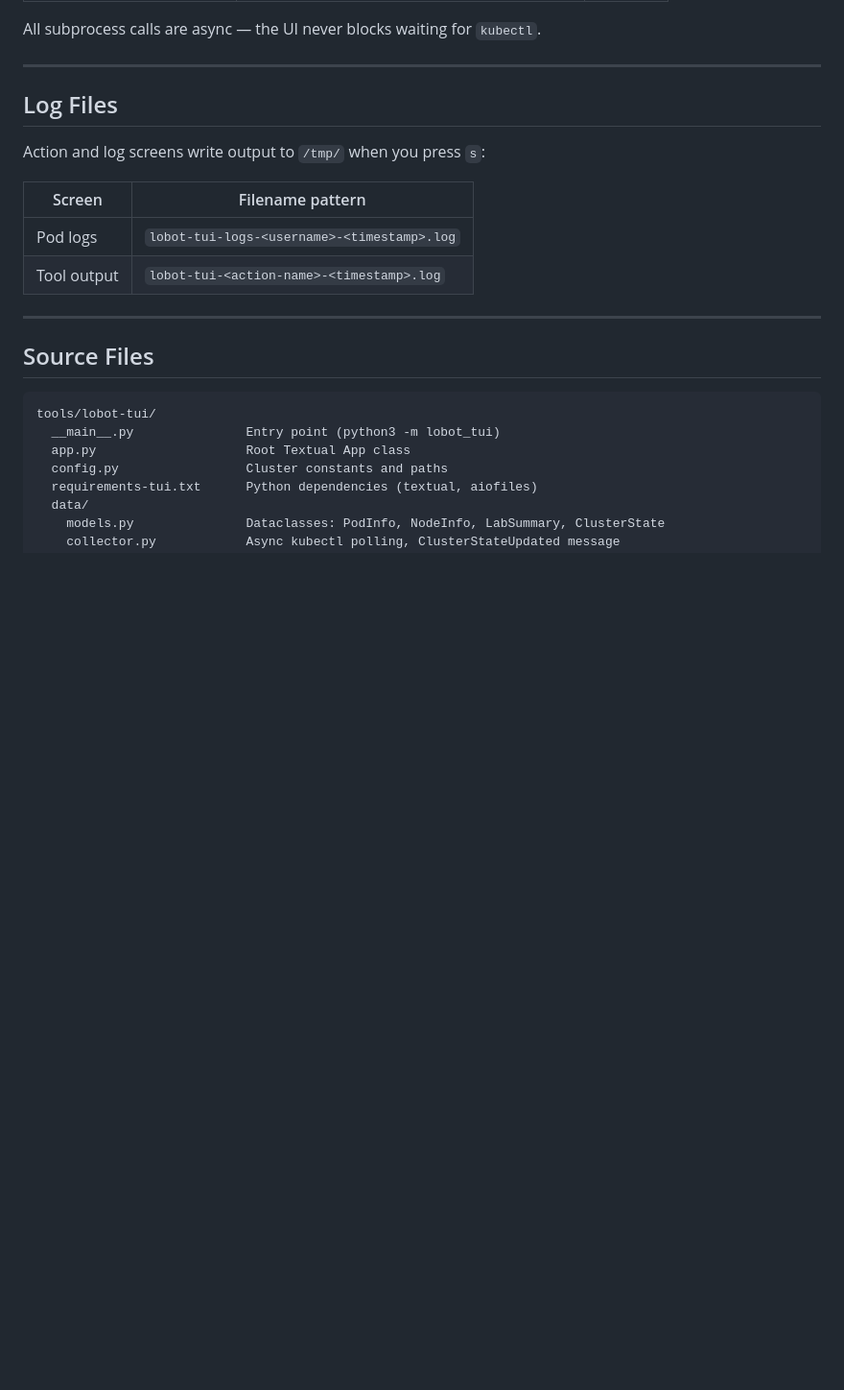
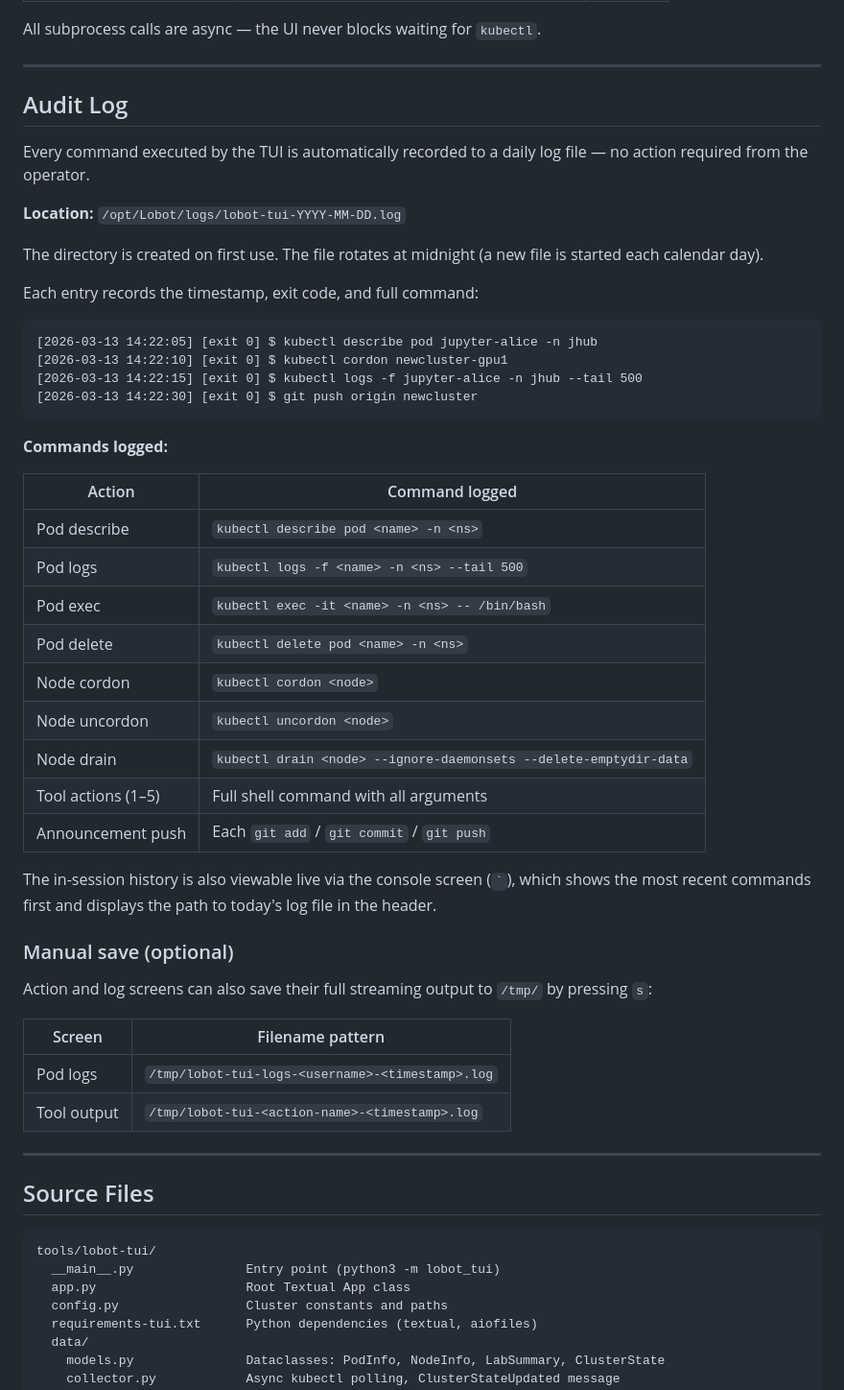
Before and after one commit to Queens-School-of-Computing/Lobot, a Markdown page: tools/lobot-tui.md, the part around the change. Shown at 96% size. Rendered like a GitHub page; blank space fills up the shorter version.

Commit message:
fix: improve documentation.

````diff
--- a/tools/lobot-tui.md
+++ b/tools/lobot-tui.md
@@ -308,14 +308,47 @@ All subprocess calls are async — the UI never blocks waiting for `kubectl`.
 
 ---
 
-## Log Files
+## Audit Log
 
-Action and log screens write output to `/tmp/` when you press `s`:
+Every command executed by the TUI is automatically recorded to a daily log file — no action required from the operator.
+
+**Location:** `/opt/Lobot/logs/lobot-tui-YYYY-MM-DD.log`
+
+The directory is created on first use. The file rotates at midnight (a new file is started each calendar day).
+
+Each entry records the timestamp, exit code, and full command:
+
+```
+[2026-03-13 14:22:05] [exit 0] $ kubectl describe pod jupyter-alice -n jhub
+[2026-03-13 14:22:10] [exit 0] $ kubectl cordon newcluster-gpu1
+[2026-03-13 14:22:15] [exit 0] $ kubectl logs -f jupyter-alice -n jhub --tail 500
+[2026-03-13 14:22:30] [exit 0] $ git push origin newcluster
+```
+
+**Commands logged:**
+
+| Action | Command logged |
+|--------|---------------|
+| Pod describe | `kubectl describe pod <name> -n <ns>` |
+| Pod logs | `kubectl logs -f <name> -n <ns> --tail 500` |
+| Pod exec | `kubectl exec -it <name> -n <ns> -- /bin/bash` |
+| Pod delete | `kubectl delete pod <name> -n <ns>` |
+| Node cordon | `kubectl cordon <node>` |
+| Node uncordon | `kubectl uncordon <node>` |
+| Node drain | `kubectl drain <node> --ignore-daemonsets --delete-emptydir-data` |
+| Tool actions (1–5) | Full shell command with all arguments |
+| Announcement push | Each `git add` / `git commit` / `git push` |
+
+The in-session history is also viewable live via the console screen (`` ` ``), which shows the most recent commands first and displays the path to today's log file in the header.
+
+### Manual save (optional)
+
+Action and log screens can also save their full streaming output to `/tmp/` by pressing `s`:
 
 | Screen | Filename pattern |
 |--------|-----------------|
-| Pod logs | `lobot-tui-logs-<username>-<timestamp>.log` |
-| Tool output | `lobot-tui-<action-name>-<timestamp>.log` |
+| Pod logs | `/tmp/lobot-tui-logs-<username>-<timestamp>.log` |
+| Tool output | `/tmp/lobot-tui-<action-name>-<timestamp>.log` |
 
 ---
 
````
